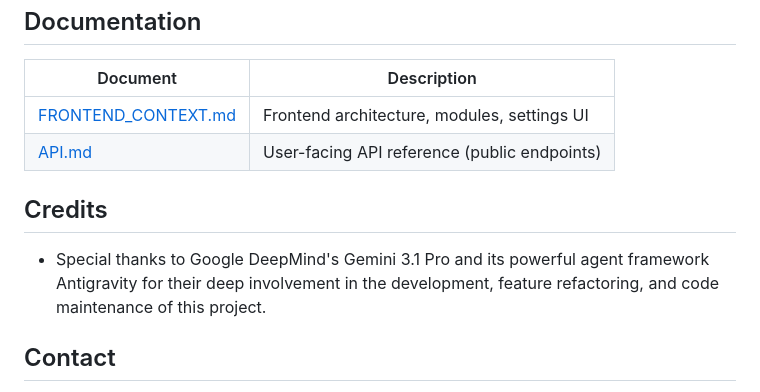
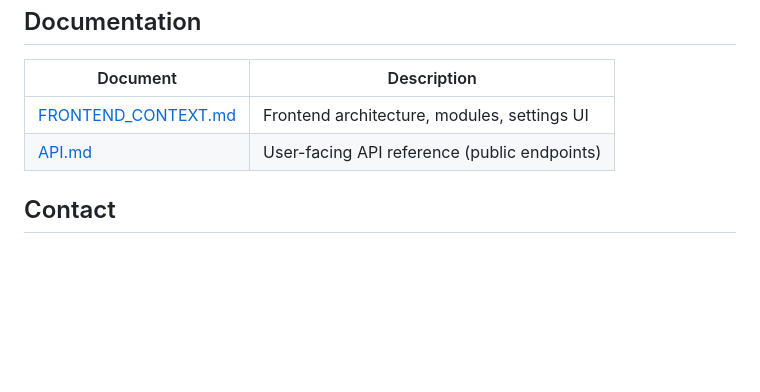
Before and after one commit to k7tmiz/A4-Memory, a Markdown page: docs/README.en.md, the part around the change. Drawn GitHub-style; blank space fills up the shorter version.

Commit message:
docs: revert AI credits

```diff
--- a/docs/README.en.md
+++ b/docs/README.en.md
@@ -154,10 +154,6 @@ To use, contact the author to obtain `cloud.js`, place it in the `js/` directory
 | [FRONTEND_CONTEXT.md](./FRONTEND_CONTEXT.md) | Frontend architecture, modules, settings UI |
 | [API.md](./API.md) | User-facing API reference (public endpoints) |
 
-## Credits
-
-- Special thanks to Google DeepMind's Gemini 3.1 Pro and its powerful agent framework Antigravity for their deep involvement in the development, feature refactoring, and code maintenance of this project.
-
 ## Contact
 
 - GitHub: https://github.com/k7tmiz/A4-Memory
```
Also changed, not shown: README.md (+0 -4 lines).
